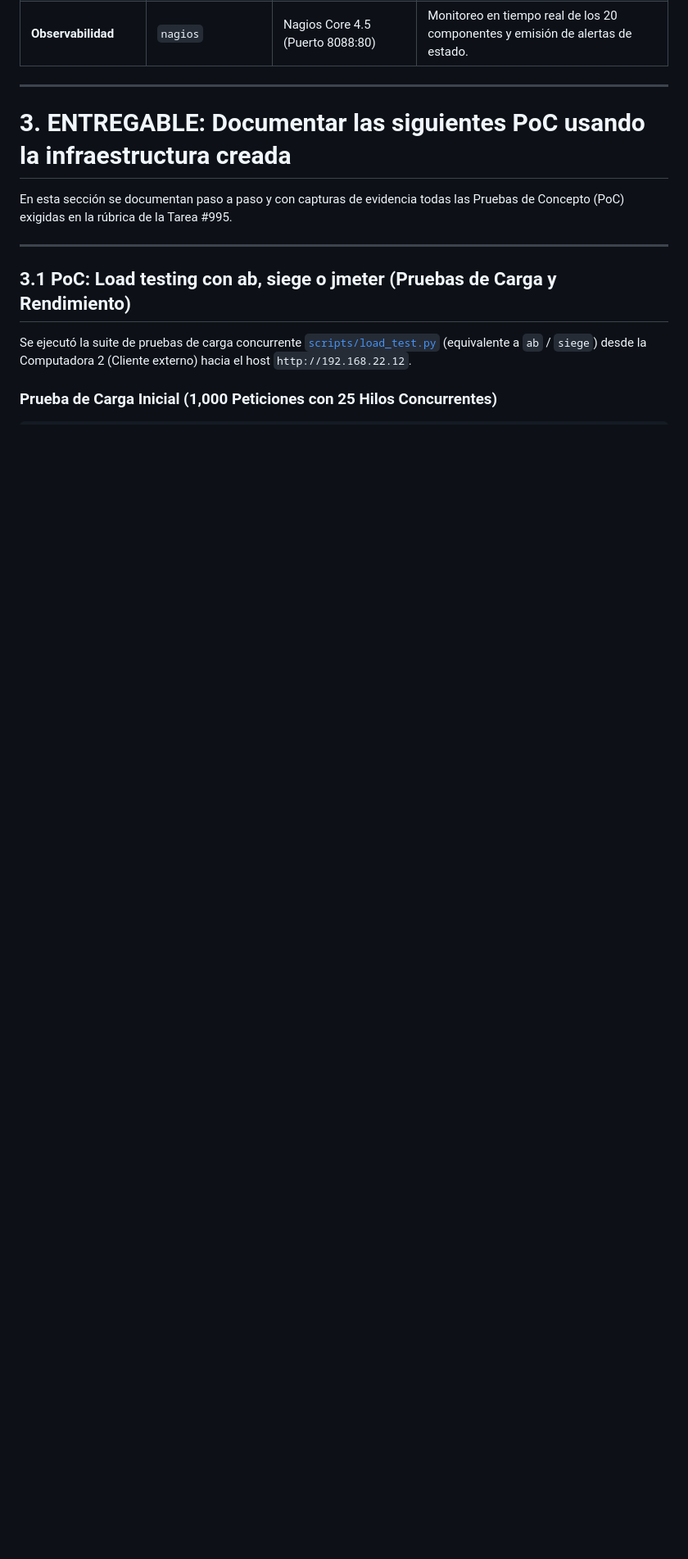
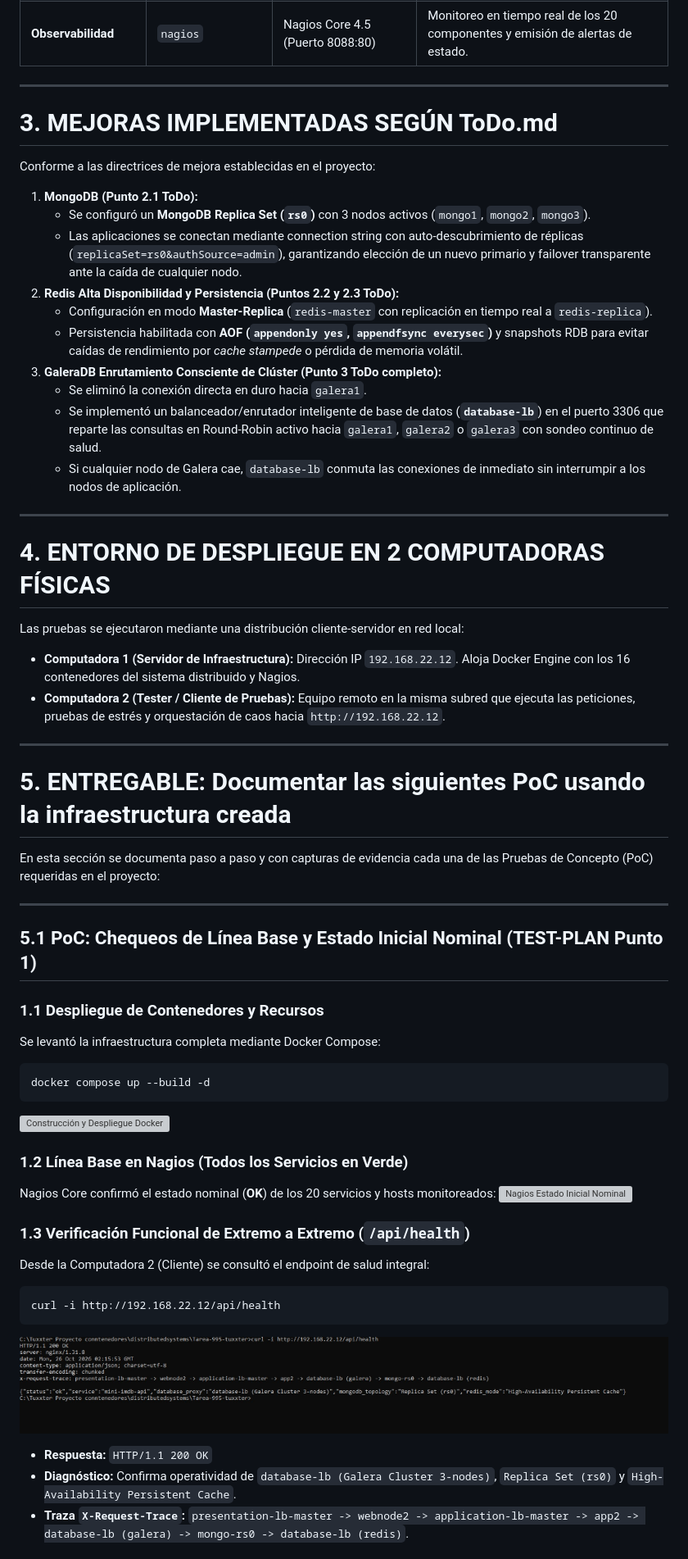
Before and after one commit to JuanEmilioPerezPorthoz/Tarea-995-tuxxter, a Markdown page: README.md, the part around one of its changes. Shown at 82% size. Rendered like a GitHub page; blank space fills up the shorter version; grey boxes are pictures that could not be loaded.

Commit message:
Restaurar contenido completo de README, anadir coautora Jade Mabel Juarez Arvizu y subtitulos explicitos

````diff
--- a/README.md
+++ b/README.md
@@ -32,14 +34,59 @@ El sistema distribuido está completamente orquestado con Docker Compose e infra
 
 ---
 
-# 3. ENTREGABLE: Documentar las siguientes PoC usando la infraestructura creada
+# 3. MEJORAS IMPLEMENTADAS SEGÚN ToDo.md
 
-En esta sección se documentan paso a paso y con capturas de evidencia todas las Pruebas de Concepto (PoC) exigidas en la rúbrica de la Tarea #995.
+Conforme a las directrices de mejora establecidas en el proyecto:
+
+1. **MongoDB (Punto 2.1 ToDo):**
+   - Se configuró un **MongoDB Replica Set (`rs0`)** con 3 nodos activos (`mongo1`, `mongo2`, `mongo3`).
+   - Las aplicaciones se conectan mediante connection string con auto-descubrimiento de réplicas (`replicaSet=rs0&authSource=admin`), garantizando elección de un nuevo primario y failover transparente ante la caída de cualquier nodo.
+2. **Redis Alta Disponibilidad y Persistencia (Puntos 2.2 y 2.3 ToDo):**
+   - Configuración en modo **Master-Replica** (`redis-master` con replicación en tiempo real a `redis-replica`).
+   - Persistencia habilitada con **AOF (`appendonly yes`, `appendfsync everysec`)** y snapshots RDB para evitar caídas de rendimiento por *cache stampede* o pérdida de memoria volátil.
+3. **GaleraDB Enrutamiento Consciente de Clúster (Punto 3 ToDo completo):**
+   - Se eliminó la conexión directa en duro hacia `galera1`.
+   - Se implementó un balanceador/enrutador inteligente de base de datos (**`database-lb`**) en el puerto 3306 que reparte las consultas en Round-Robin activo hacia `galera1`, `galera2` o `galera3` con sondeo continuo de salud.
+   - Si cualquier nodo de Galera cae, `database-lb` conmuta las conexiones de inmediato sin interrumpir a los nodos de aplicación.
 
 ---
 
-## 3.1 PoC: Load testing con ab, siege o jmeter (Pruebas de Carga y Rendimiento)
+# 4. ENTORNO DE DESPLIEGUE EN 2 COMPUTADORAS FÍSICAS
 
-Se ejecutó la suite de pruebas de carga concurrente [`scripts/load_test.py`](./scripts/load_test.py) (equivalente a `ab` / `siege`) desde la Computadora 2 (Cliente externo) hacia el host `http://192.168.22.12`.
+Las pruebas se ejecutaron mediante una distribución cliente-servidor en red local:
 
-### Prueba de Carga Inicial (1,000 Peticiones con 25 Hilos Concurrentes)
+- **Computadora 1 (Servidor de Infraestructura):** Dirección IP `192.168.22.12`. Aloja Docker Engine con los 16 contenedores del sistema distribuido y Nagios.
+- **Computadora 2 (Tester / Cliente de Pruebas):** Equipo remoto en la misma subred que ejecuta las peticiones, pruebas de estrés y orquestación de caos hacia `http://192.168.22.12`.
+
+---
+
+# 5. ENTREGABLE: Documentar las siguientes PoC usando la infraestructura creada
+
+En esta sección se documenta paso a paso y con capturas de evidencia cada una de las Pruebas de Concepto (PoC) requeridas en el proyecto:
+
+---
+
+## 5.1 PoC: Chequeos de Línea Base y Estado Inicial Nominal (TEST-PLAN Punto 1)
+
+### 1.1 Despliegue de Contenedores y Recursos
+Se levantó la infraestructura completa mediante Docker Compose:
+```cmd
+docker compose up --build -d
+```
+![Construcción y Despliegue Docker](./docs/evidencias/01_docker_compose_build.png)
+
+### 1.2 Línea Base en Nagios (Todos los Servicios en Verde)
+Nagios Core confirmó el estado nominal (**OK**) de los 20 servicios y hosts monitoreados:
+![Nagios Estado Inicial Nominal](./docs/evidencias/02_nagios_initial_all_ok.png)
+
+### 1.3 Verificación Funcional de Extremo a Extremo (`/api/health`)
+Desde la Computadora 2 (Cliente) se consultó el endpoint de salud integral:
+```cmd
+curl -i http://192.168.22.12/api/health
+```
+![Sonda de Salud Exitosa](./docs/evidencias/03_curl_health_ok.png)
+
+* **Respuesta:** `HTTP/1.1 200 OK`
+* **Diagnóstico:** Confirma operatividad de `database-lb (Galera Cluster 3-nodes)`, `Replica Set (rs0)` y `High-Availability Persistent Cache`.
+* **Traza `X-Request-Trace`:** `presentation-lb-master -> webnode2 -> application-lb-master -> app2 -> database-lb (galera) -> mongo-rs0 -> database-lb (redis)`.
+
````
Also changed, not shown: other parts of README.md (+71 -76 lines).
